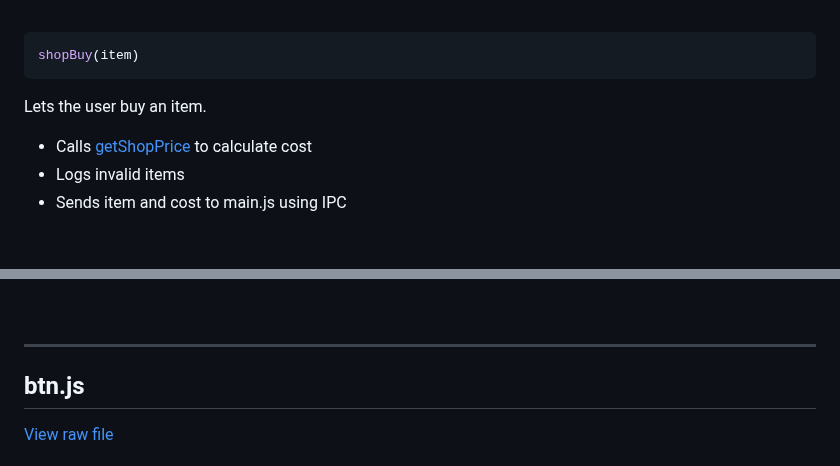
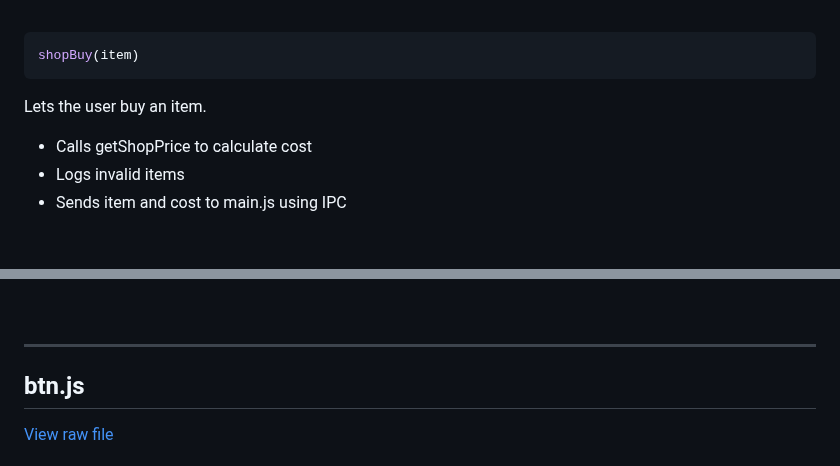
Before and after one commit to pawfix/PawClicker, a Markdown page: extra/DOCS/FUNCTIONS.md, 2 parts joined by grey strips. GitHub-like rendering.

Commit message:
Fixed the FUNCTIONS.md

```diff
--- a/extra/DOCS/FUNCTIONS.md
+++ b/extra/DOCS/FUNCTIONS.md
@@ -213,7 +209,7 @@ shopBuy(item)
 ~~~
 
 Lets the user buy an item.
-- Calls [getShopPrice](#getShopPrice) to calculate cost
+- Calls getShopPrice to calculate cost
 - Logs invalid items
 - Sends item and cost to main.js using IPC
 
@@ -229,7 +225,7 @@ Toggles autoclicker by sending a request to main.js using IPC.
 
 ---
 
-## btn.js <a name="btn"></a>
+## btn.js
 
 [View raw file](https://raw.githubusercontent.com/pawfix/PawClicker/refs/heads/feature/achivements/src/main/btn.js)
 
```
Also changed, not shown: other parts of extra/DOCS/FUNCTIONS.md (+28 -32 lines).
